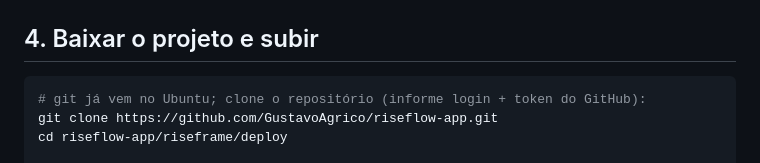
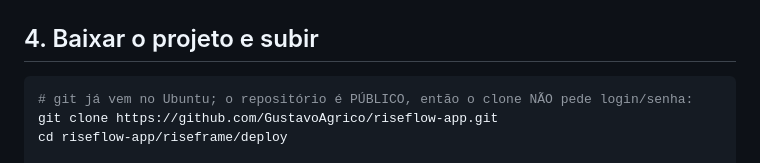
Before and after one commit to GustavoAgrico/riseflow-app, a Markdown page: riseframe/DEPLOY-ORACLE.md, the part around the change. Rendered like a GitHub page.

Commit message:
Riseframe: guia Oracle — clone público não pede login/token (#42)
O repositório é público; corrige a instrução de clone que sugeria informar
login + token do GitHub (atrito à toa para quem não é técnico).


Claude-Session: https://claude.ai/code/session_01U7MzfrmYo4vL5QKSnri29S

Co-authored-by: Claude <noreply@anthropic.com>

````diff
--- a/riseframe/DEPLOY-ORACLE.md
+++ b/riseframe/DEPLOY-ORACLE.md
@@ -82,7 +82,7 @@ E rode as regras de firewall do passo **2b** (se ainda não rodou).
 ## 4. Baixar o projeto e subir
 
 ```bash
-# git já vem no Ubuntu; clone o repositório (informe login + token do GitHub):
+# git já vem no Ubuntu; o repositório é PÚBLICO, então o clone NÃO pede login/senha:
 git clone https://github.com/GustavoAgrico/riseflow-app.git
 cd riseflow-app/riseframe/deploy
 
````
